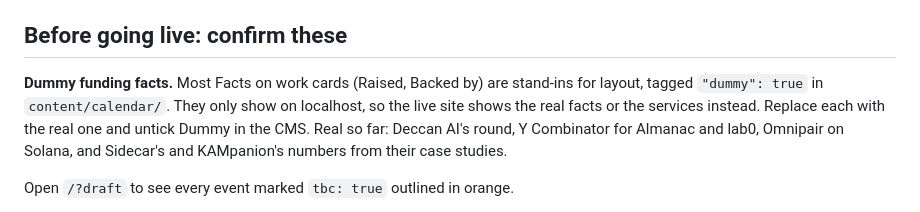
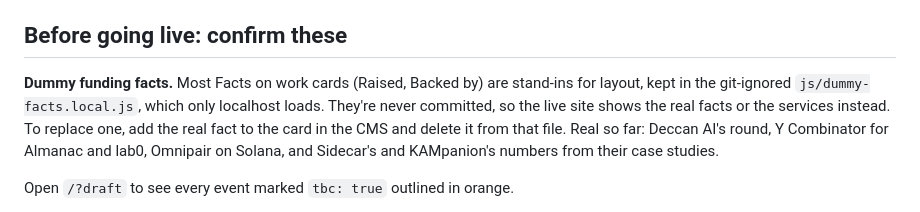
Before and after one commit to madebypuru/37degree-site, a Markdown page: README.md, the part around the change. Drawn GitHub-style.

Commit message:
README: dummy facts now live in a local-only file
Co-Authored-By: Claude Opus 5.5 <noreply@anthropic.com>

```diff
--- a/README.md
+++ b/README.md
@@ -71,7 +71,7 @@ A new long-form case study goes in `CASES` in `js/data.js`, plus one Pages CMS c
 
 ## Before going live: confirm these
 
-**Dummy funding facts.** Most Facts on work cards (Raised, Backed by) are stand-ins for layout, tagged `"dummy": true` in `content/calendar/`. They only show on localhost, so the live site shows the real facts or the services instead. Replace each with the real one and untick Dummy in the CMS. Real so far: Deccan AI's round, Y Combinator for Almanac and lab0, Omnipair on Solana, and Sidecar's and KAMpanion's numbers from their case studies.
+**Dummy funding facts.** Most Facts on work cards (Raised, Backed by) are stand-ins for layout, kept in the git-ignored `js/dummy-facts.local.js`, which only localhost loads. They're never committed, so the live site shows the real facts or the services instead. To replace one, add the real fact to the card in the CMS and delete it from that file. Real so far: Deccan AI's round, Y Combinator for Almanac and lab0, Omnipair on Solana, and Sidecar's and KAMpanion's numbers from their case studies.
 
 Open `/?draft` to see every event marked `tbc: true` outlined in orange.
 
```
